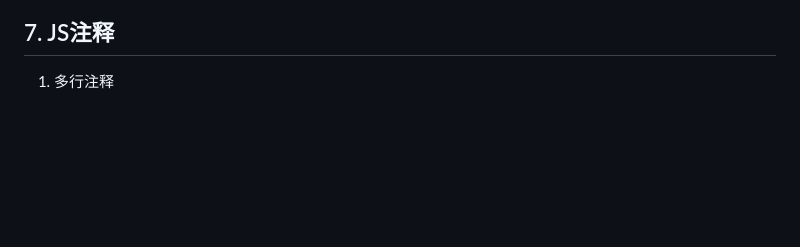
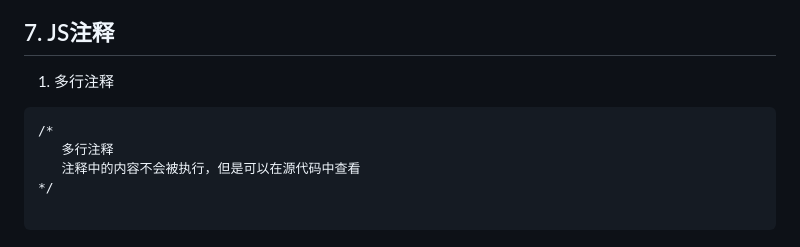
Before and after one commit to lena0429/javascript-learning-notes, a Markdown page: 1-Fundamentals/01-Introduction/README.md, the part around the change. GitHub-like rendering; blank space fills up the shorter version.

Commit message:
code snippet test

````diff
--- a/1-Fundamentals/01-Introduction/README.md
+++ b/1-Fundamentals/01-Introduction/README.md
@@ -114,3 +114,10 @@ JavaScript was originally created to make web pages interactive and dynamic. It
 ## 7. JS注释
 
 1. 多行注释
+```
+/*
+   多行注释
+   注释中的内容不会被执行，但是可以在源代码中查看
+*/
+
+```
````
